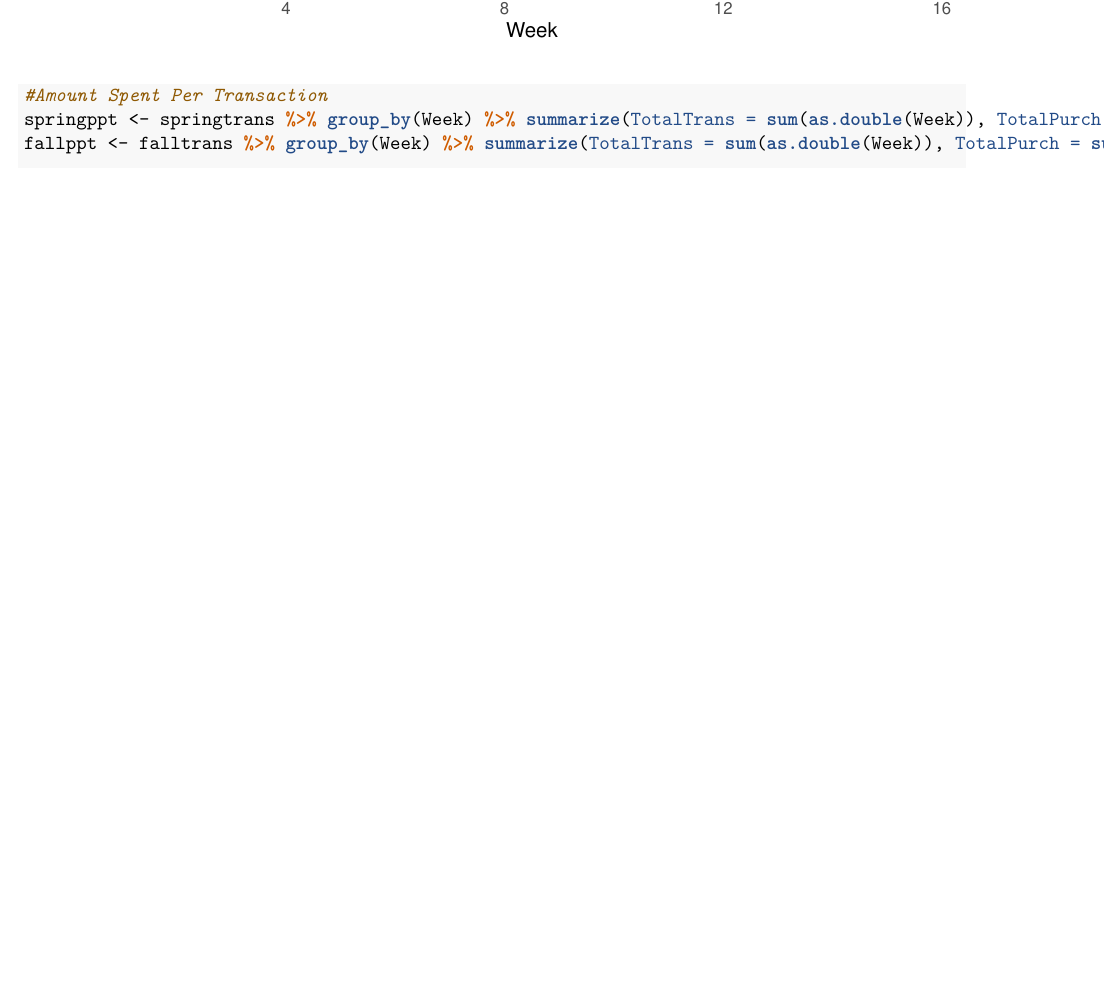
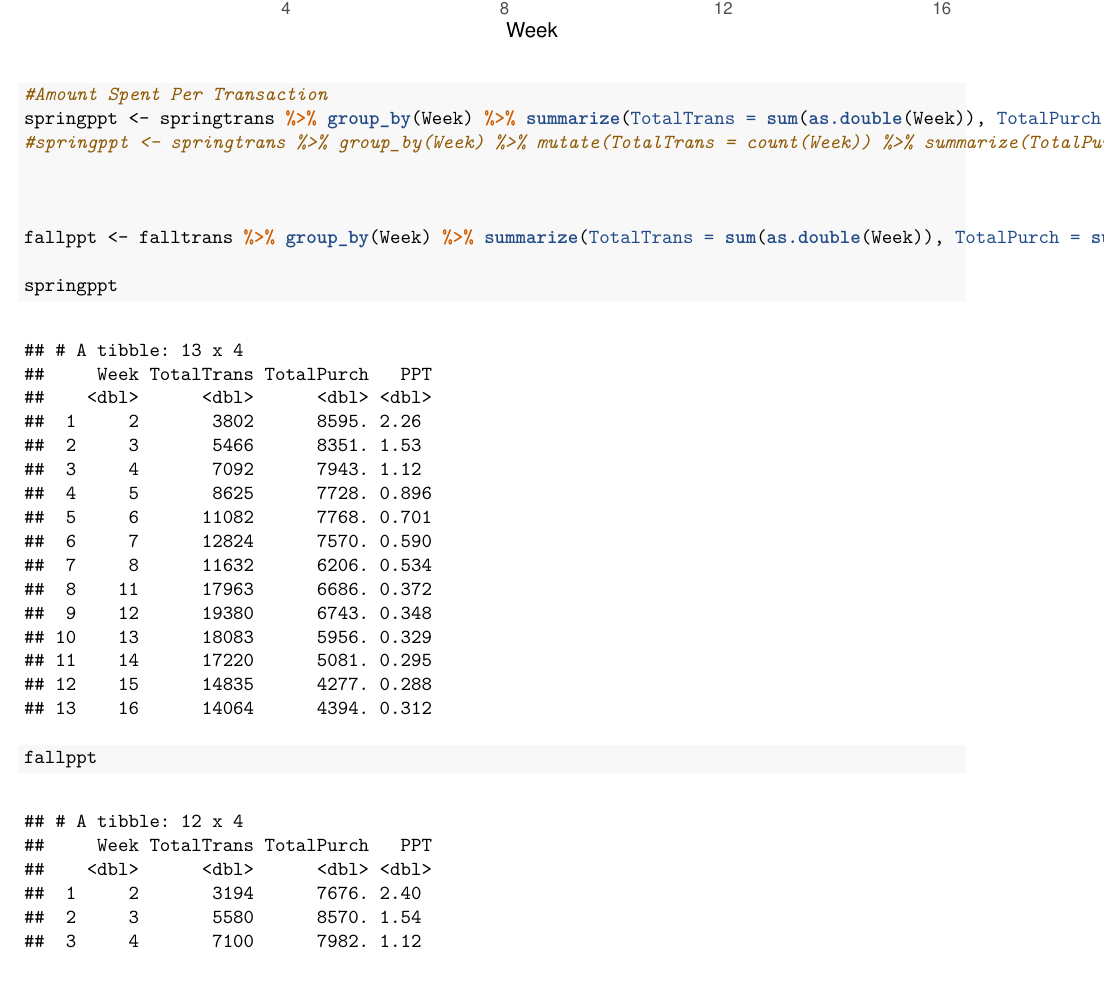
Before and after one commit to cwoods16/thesis, an R Markdown document (thesisdata.Rmd): part of page 3 of 5 before the commit and part of page 3 of 6 after it, cut so that both start at the same text, the shorter picture padded with empty space. The pictures show the output file thesisdata.pdf that the author committed with the source.

Commit message:
asking jack for help

````diff
--- a/thesisdata.Rmd
+++ b/thesisdata.Rmd
@@ -51,7 +51,14 @@ ggplot(fallpurch) + geom_bar(aes(x=Week, y=TotalPurch), stat='identity')
 ```{r}
 #Amount Spent Per Transaction
 springppt <- springtrans %>% group_by(Week) %>% summarize(TotalTrans = sum(as.double(Week)), TotalPurch = sum(AmountSpent)) %>% mutate(PPT = TotalPurch/TotalTrans)
+#springppt <- springtrans %>% group_by(Week) %>% mutate(TotalTrans = count(Week)) %>% summarize(TotalPurch = sum(AmountSpent)) %>% mutate(PPT = TotalPurch/TotalTrans)
+
+
+
 fallppt <- falltrans %>% group_by(Week) %>% summarize(TotalTrans = sum(as.double(Week)), TotalPurch = sum(AmountSpent)) %>% mutate(PPT = TotalPurch/TotalTrans)
+
+springppt
+fallppt
 
 ggplot(springppt) + geom_bar(aes(x=Week, y=PPT), stat='identity')
 ggplot(fallppt) + geom_bar(aes(x=Week, y=PPT), stat='identity')
````
Also changed, not shown: thesisdata.pdf.
